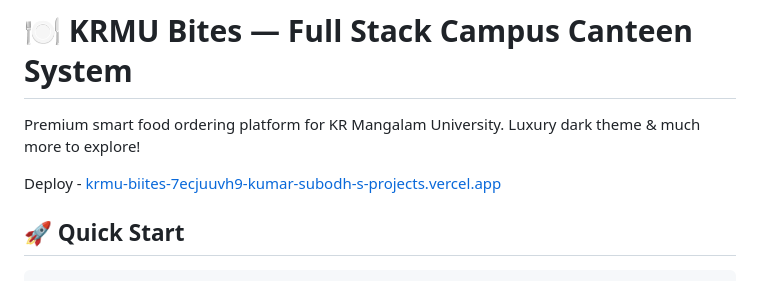
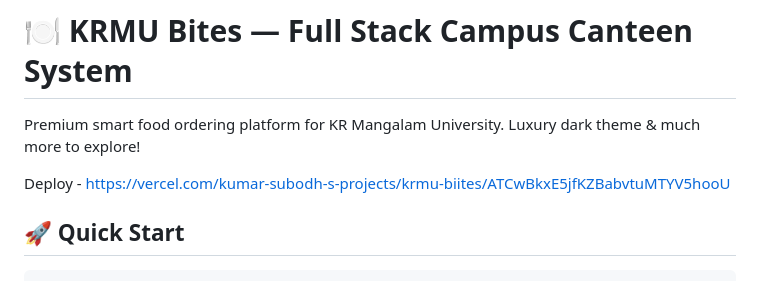
Before and after one commit to KumarSubodh12/Krmu-biites, a Markdown page: README.md, the part around the change. GitHub-like rendering.

Commit message:
Fix deployment link in README
Updated deployment link to the new URL.

```diff
--- a/README.md
+++ b/README.md
@@ -3,7 +3,7 @@
 Premium smart food ordering platform for KR Mangalam University.
 Luxury dark theme & much more to explore!
 
-Deploy - [krmu-biites-7ecjuuvh9-kumar-subodh-s-projects.vercel.app](url)
+Deploy - https://vercel.com/kumar-subodh-s-projects/krmu-biites/ATCwBkxE5jfKZBabvtuMTYV5hooU
 
 ## 🚀 Quick Start
 
```
